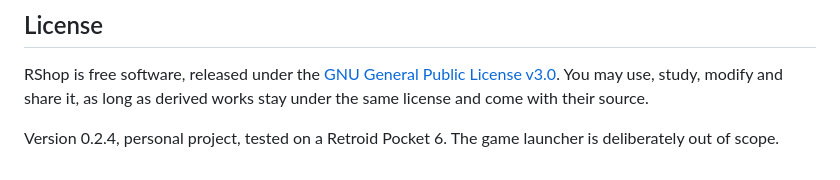
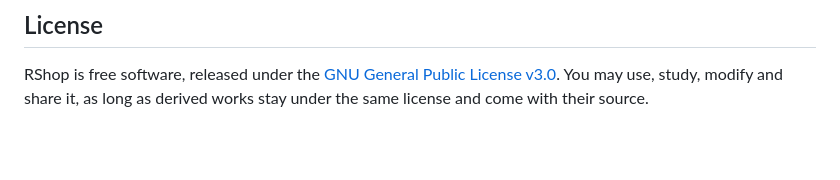
Before and after one commit to AnimatrixEX/RShop, a Markdown page: README.md, the part around the change. Drawn GitHub-style; blank space fills up the shorter version.

Commit message:
Update README to remove version information
Removed version and project details from README.

```diff
--- a/README.md
+++ b/README.md
@@ -58,5 +58,3 @@ The scraper (`:scraper`, pure JVM) respects `robots.txt`, rate-limits its reques
 ## License
 
 RShop is free software, released under the [GNU General Public License v3.0](LICENSE). You may use, study, modify and share it, as long as derived works stay under the same license and come with their source.
-
-Version 0.2.4, personal project, tested on a Retroid Pocket 6. The game launcher is deliberately out of scope.
```
